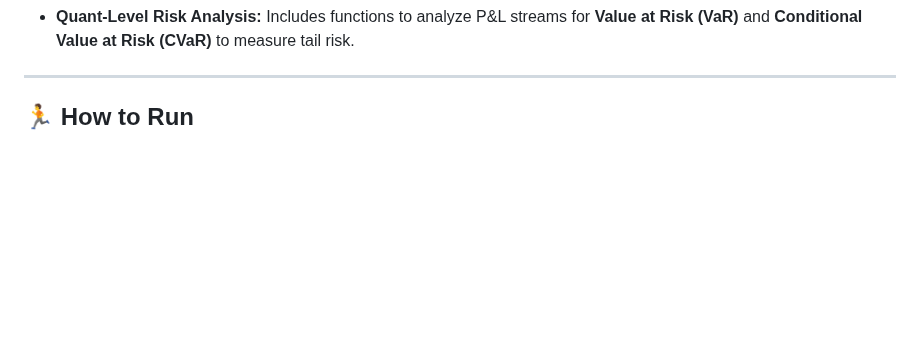
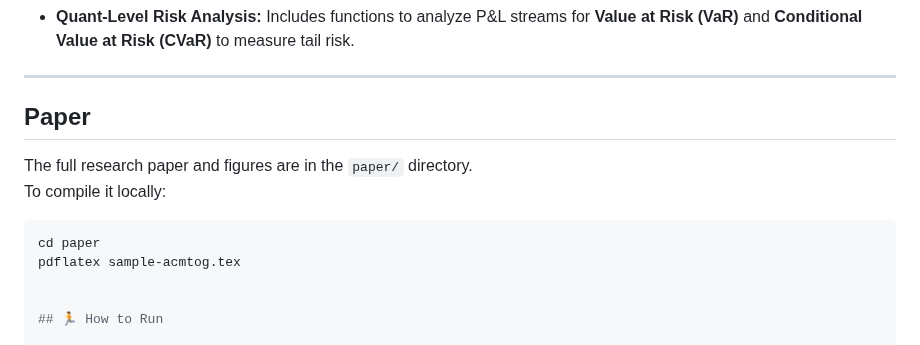
Before and after one commit to shreyanshz24/EvoMarkets, a Markdown page: README.md, the part around the change. Rendered like a GitHub page; blank space fills up the shorter version.

````diff
--- a/README.md
+++ b/README.md
@@ -79,6 +79,13 @@ I ran a 100-generation evolutionary simulation with all 10 agents to find which
 - **Quant-Level Risk Analysis:** Includes functions to analyze P&L streams for **Value at Risk (VaR)** and **Conditional Value at Risk (CVaR)** to measure tail risk.
 
 ---
+## Paper
+The full research paper and figures are in the `paper/` directory.
+To compile it locally:
+```bash
+cd paper
+pdflatex sample-acmtog.tex
+
 
 ## 🏃 How to Run
 
````
